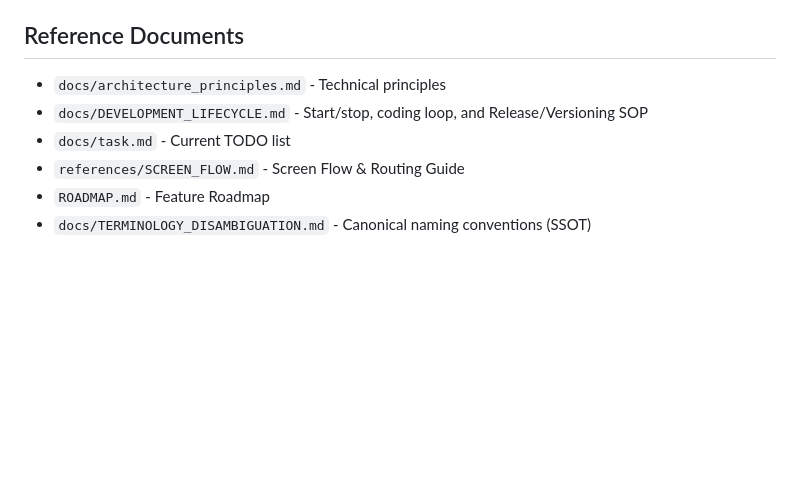
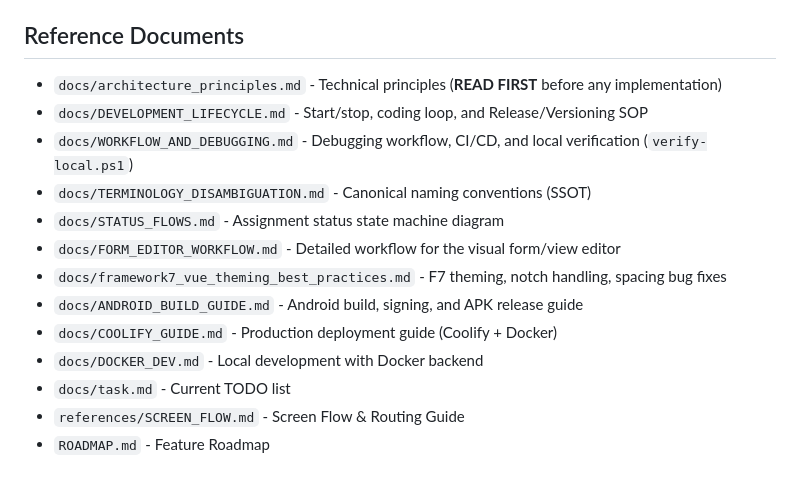
Before and after one commit to ihkaru/cerdas, a Markdown page: gemini.md, the part around the change. Drawn GitHub-style; blank space fills up the shorter version.

Commit message:
docs: expand reference docs in gemini.md with all developer guides

```diff
--- a/gemini.md
+++ b/gemini.md
@@ -48,9 +48,16 @@ packages/types  - @cerdas/types (shared strict TS types)
 * **Mode 2: Remote Backend**: `./scripts/start-android-remote.ps1` (Backend at remote staging)
 
 ## Reference Documents
-* `docs/architecture_principles.md` - Technical principles
+* `docs/architecture_principles.md` - Technical principles (**READ FIRST** before any implementation)
 * `docs/DEVELOPMENT_LIFECYCLE.md` - Start/stop, coding loop, and Release/Versioning SOP
+* `docs/WORKFLOW_AND_DEBUGGING.md` - Debugging workflow, CI/CD, and local verification (`verify-local.ps1`)
+* `docs/TERMINOLOGY_DISAMBIGUATION.md` - Canonical naming conventions (SSOT)
+* `docs/STATUS_FLOWS.md` - Assignment status state machine diagram
+* `docs/FORM_EDITOR_WORKFLOW.md` - Detailed workflow for the visual form/view editor
+* `docs/framework7_vue_theming_best_practices.md` - F7 theming, notch handling, spacing bug fixes
+* `docs/ANDROID_BUILD_GUIDE.md` - Android build, signing, and APK release guide
+* `docs/COOLIFY_GUIDE.md` - Production deployment guide (Coolify + Docker)
+* `docs/DOCKER_DEV.md` - Local development with Docker backend
 * `docs/task.md` - Current TODO list
 * `references/SCREEN_FLOW.md` - Screen Flow & Routing Guide
 * `ROADMAP.md` - Feature Roadmap
-* `docs/TERMINOLOGY_DISAMBIGUATION.md` - Canonical naming conventions (SSOT)
```
